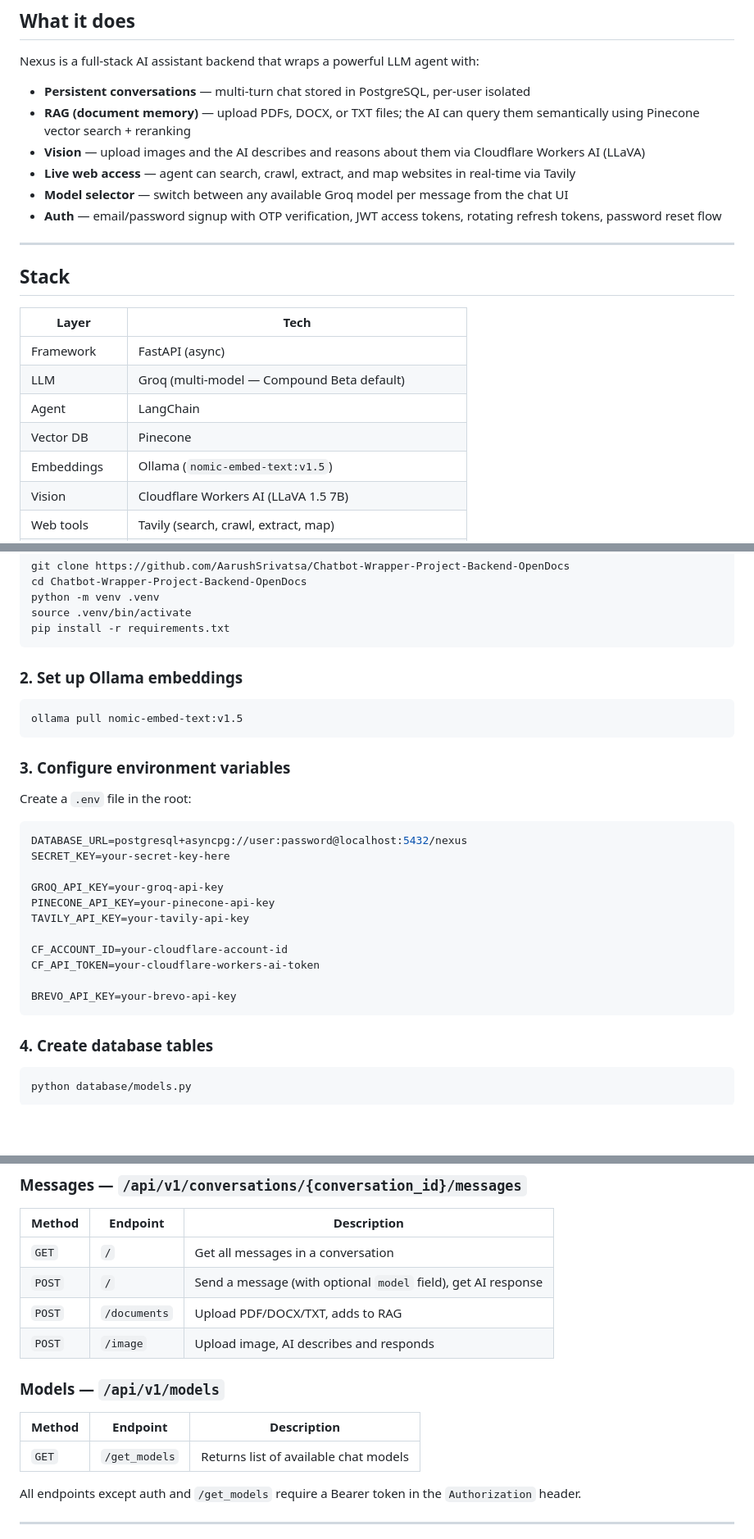
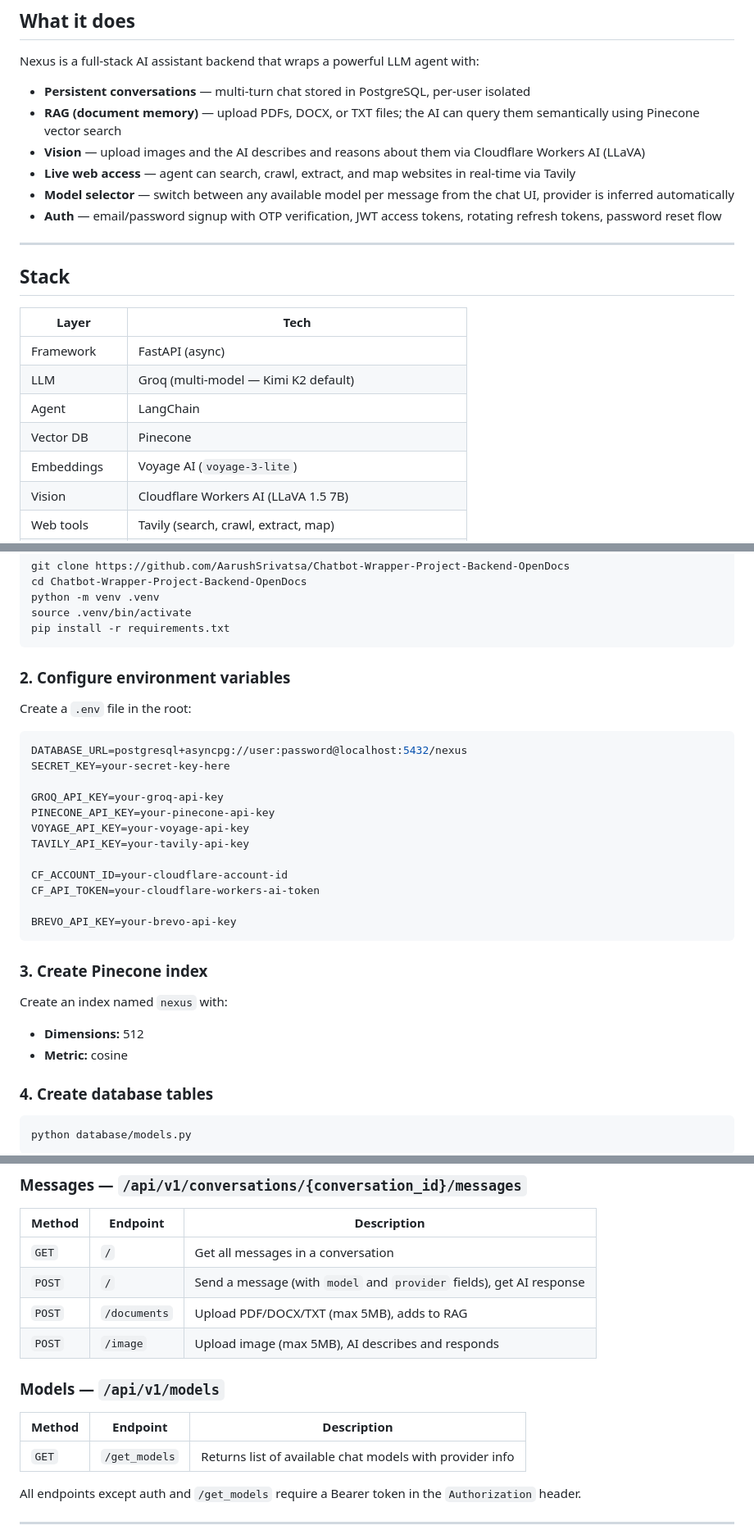
Before and after one commit to AarushSrivatsa/Nexus, a Markdown page: README.md, 3 parts joined by grey strips. Shown at 82% size. Rendered like a GitHub page; blank space fills up the shorter version.

Commit message:
readme updated about voyage

````diff
--- a/README.md
+++ b/README.md
@@ -9,10 +9,10 @@
 Nexus is a full-stack AI assistant backend that wraps a powerful LLM agent with:
 
 - **Persistent conversations** — multi-turn chat stored in PostgreSQL, per-user isolated
-- **RAG (document memory)** — upload PDFs, DOCX, or TXT files; the AI can query them semantically using Pinecone vector search + reranking
+- **RAG (document memory)** — upload PDFs, DOCX, or TXT files; the AI can query them semantically using Pinecone vector search
 - **Vision** — upload images and the AI describes and reasons about them via Cloudflare Workers AI (LLaVA)
 - **Live web access** — agent can search, crawl, extract, and map websites in real-time via Tavily
-- **Model selector** — switch between any available Groq model per message from the chat UI
+- **Model selector** — switch between any available model per message from the chat UI, provider is inferred automatically
 - **Auth** — email/password signup with OTP verification, JWT access tokens, rotating refresh tokens, password reset flow
 
 ---
@@ -22,10 +22,10 @@ Nexus is a full-stack AI assistant backend that wraps a powerful LLM agent with:
 | Layer | Tech |
 |---|---|
 | Framework | FastAPI (async) |
-| LLM | Groq (multi-model — Compound Beta default) |
+| LLM | Groq (multi-model — Kimi K2 default) |
 | Agent | LangChain |
 | Vector DB | Pinecone |
-| Embeddings | Ollama (`nomic-embed-text:v1.5`) |
+| Embeddings | Voyage AI (`voyage-3-lite`) |
 | Vision | Cloudflare Workers AI (LLaVA 1.5 7B) |
 | Web tools | Tavily (search, crawl, extract, map) |
 | Database | PostgreSQL + SQLAlchemy (async) |
@@ -76,13 +76,7 @@ source .venv/bin/activate
 pip install -r requirements.txt
 ```
 
-### 2. Set up Ollama embeddings
-
-```bash
-ollama pull nomic-embed-text:v1.5
-```
-
-### 3. Configure environment variables
+### 2. Configure environment variables
 
 Create a `.env` file in the root:
 
@@ -92,6 +86,7 @@ SECRET_KEY=your-secret-key-here
 
 GROQ_API_KEY=your-groq-api-key
 PINECONE_API_KEY=your-pinecone-api-key
+VOYAGE_API_KEY=your-voyage-api-key
 TAVILY_API_KEY=your-tavily-api-key
 
 CF_ACCOUNT_ID=your-cloudflare-account-id
@@ -99,6 +94,12 @@ CF_API_TOKEN=your-cloudflare-workers-ai-token
 
 BREVO_API_KEY=your-brevo-api-key
 ```
+
+### 3. Create Pinecone index
+
+Create an index named `nexus` with:
+- **Dimensions:** 512
+- **Metric:** cosine
 
 ### 4. Create database tables
 
@@ -142,15 +143,15 @@ The frontend is served at `http://localhost:8000/`.
 | Method | Endpoint | Description |
 |---|---|---|
 | `GET` | `/` | Get all messages in a conversation |
-| `POST` | `/` | Send a message (with optional `model` field), get AI response |
-| `POST` | `/documents` | Upload PDF/DOCX/TXT, adds to RAG |
-| `POST` | `/image` | Upload image, AI describes and responds |
+| `POST` | `/` | Send a message (with `model` and `provider` fields), get AI response |
+| `POST` | `/documents` | Upload PDF/DOCX/TXT (max 5MB), adds to RAG |
+| `POST` | `/image` | Upload image (max 5MB), AI describes and responds |
 
 ### Models — `/api/v1/models`
 
 | Method | Endpoint | Description |
 |---|---|---|
-| `GET` | `/get_models` | Returns list of available chat models |
+| `GET` | `/get_models` | Returns list of available chat models with provider info |
 
 All endpoints except auth and `/get_models` require a Bearer token in the `Authorization` header.
 
````
Also changed, not shown: other parts of README.md (+2 -8 lines).
